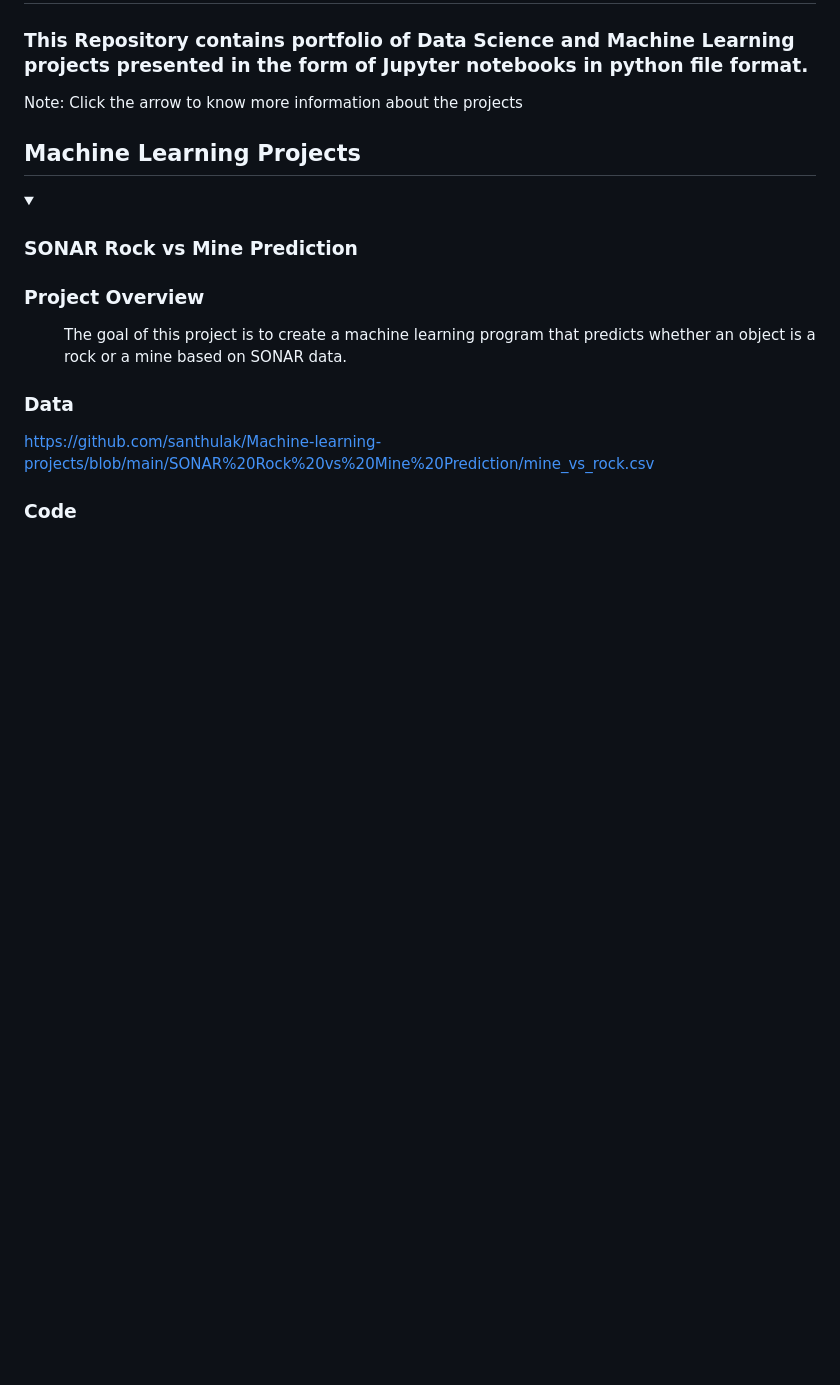
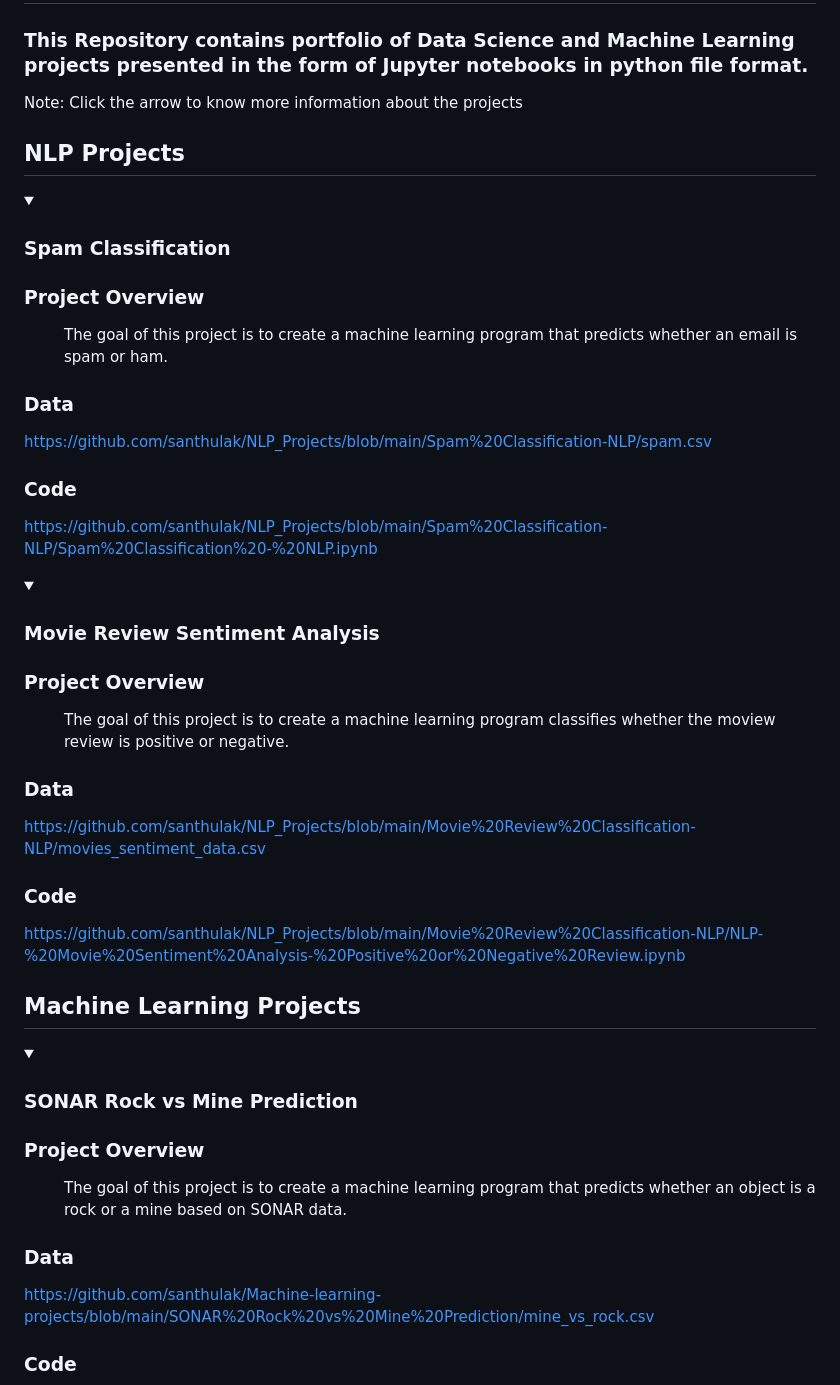
Before and after one commit to santhulak/Santhana-Portfolio, a Markdown page: README.md, the part around one of its changes. Drawn GitHub-style; folded sections open; blank space fills up the shorter version.

```diff
--- a/README.md
+++ b/README.md
@@ -3,3 +3,36 @@
 ### This Repository contains portfolio of Data Science and Machine Learning projects presented in the form of Jupyter notebooks in python file format.
 
 Note: Click the arrow to know more information about the projects
+
+## NLP Projects
+
+<details>
+  <summary><h3>Spam Classification</h3></summary>
+
+  ### Project Overview
+  <dd>
+   The goal of this project is to create a machine learning program that predicts whether an email is spam or ham.
+  </dd>
+
+  ### Data
+  https://github.com/santhulak/NLP_Projects/blob/main/Spam%20Classification-NLP/spam.csv
+
+  ### Code
+  https://github.com/santhulak/NLP_Projects/blob/main/Spam%20Classification-NLP/Spam%20Classification%20-%20NLP.ipynb
+
+</details>
+
+<details>
+  <summary><h3>Movie Review Sentiment Analysis</h3></summary>
+
+  ### Project Overview
+  <dd>
+   The goal of this project is to create a machine learning program classifies whether the moview review is positive or negative.
+  </dd>
+
+  ### Data
+  https://github.com/santhulak/NLP_Projects/blob/main/Movie%20Review%20Classification-NLP/movies_sentiment_data.csv
+
+  ### Code
+  https://github.com/santhulak/NLP_Projects/blob/main/Movie%20Review%20Classification-NLP/NLP-%20Movie%20Sentiment%20Analysis-%20Positive%20or%20Negative%20Review.ipynb
+
```
Also changed, not shown: other parts of README.md (+2 -0 lines).
